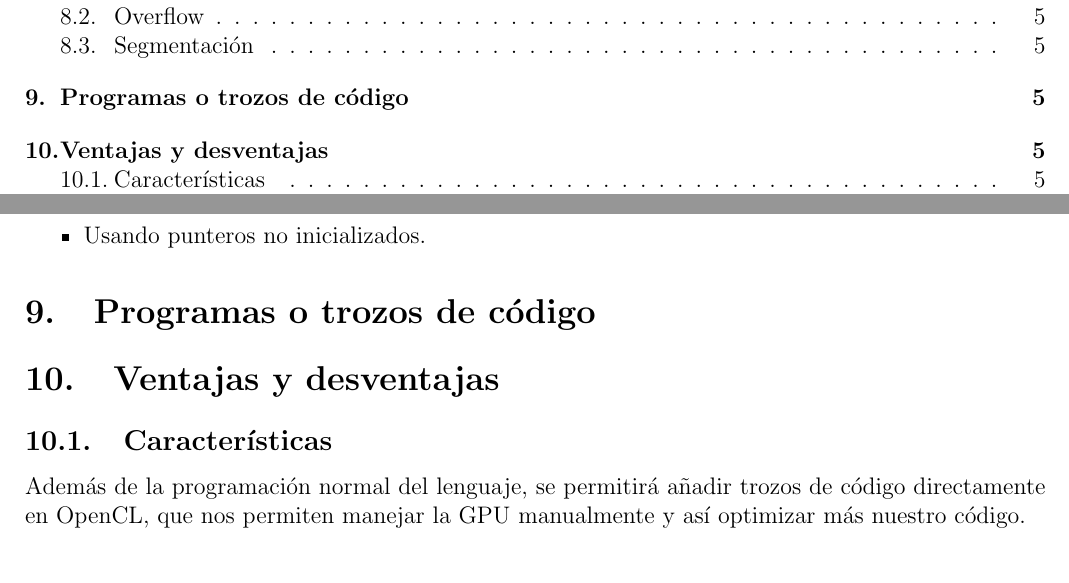
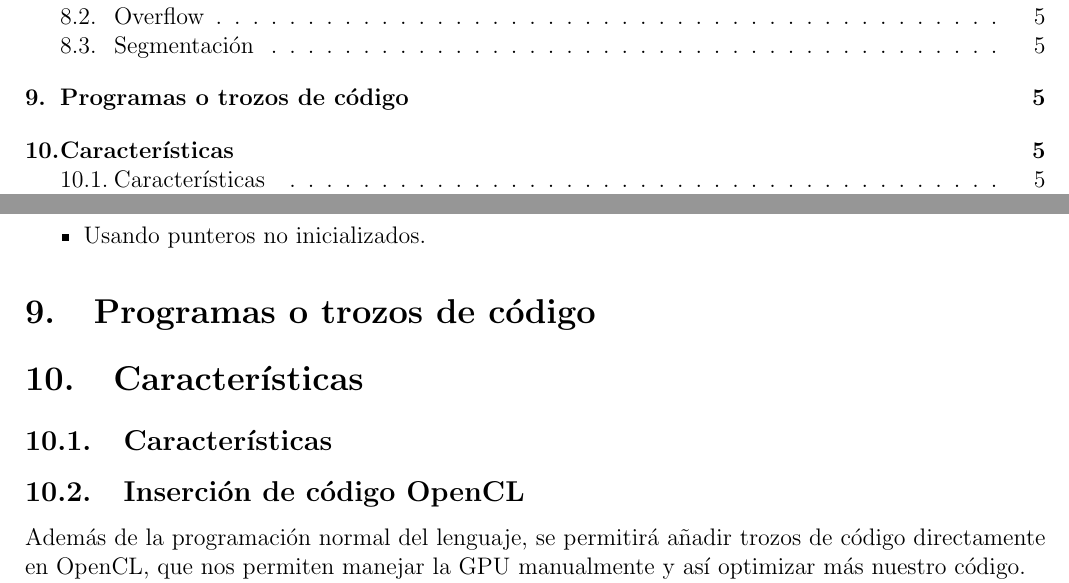
Before and after one commit to mandrewcito/DLP, a LaTeX document (p3/doc/memoria/memoria.tex): two parts of pages 2 and 5 of 6, joined at a grey line, cut so that both start at the same text. Compiled offline with pdfLaTeX.

Commit message:
memoria add

```diff
--- a/p3/doc/memoria/memoria.tex
+++ b/p3/doc/memoria/memoria.tex
@@ -163,10 +163,11 @@ Errores :
 \item Usando punteros no inicializados.
 \end{itemize}
 \section{Programas o trozos de código}
-\section{Ventajas y desventajas}
+\section{Características}
 \subsection{Características}
-Además de la programación normal del lenguaje, se permitirá añadir trozos de código directamente en OpenCL, que nos permiten manejar la GPU manualmente y así optimizar más nuestro código. \\
-También se incluyen operadores para la sincronización entre procesos y bloqueos para la posible concurrencia a una misma variable.Tarea que el planificador en las operaciones implementadas hará automáticamente.
+\subsection{Inserción de código OpenCL}
+Además de la programación normal del lenguaje, se permitirá añadir trozos de código directamente en OpenCL, que nos permiten manejar la GPU manualmente y así optimizar más nuestro código.
+ \\ También se incluyen operadores para la sincronización entre procesos y bloqueos para la posible concurrencia a una misma variable.Tarea que el planificador en las operaciones implementadas hará automáticamente.
 \subsection{Optimizaciones en cálculos}
 Añadimos el paralelismo de la GPU para agilizar los cálculos de matrices y vectores.
 \section{Necesidades especiales}
```
